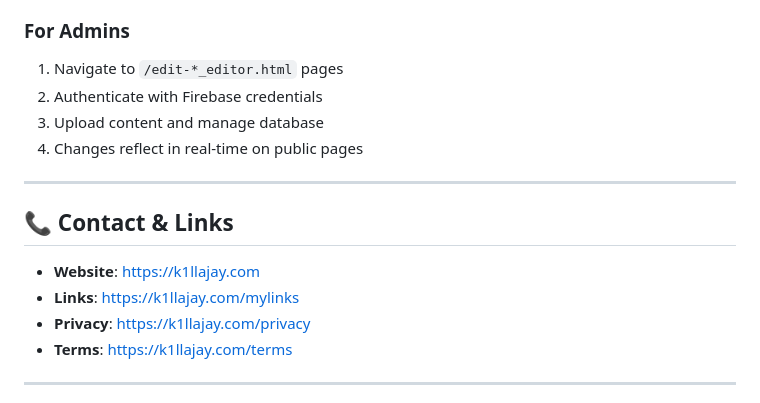
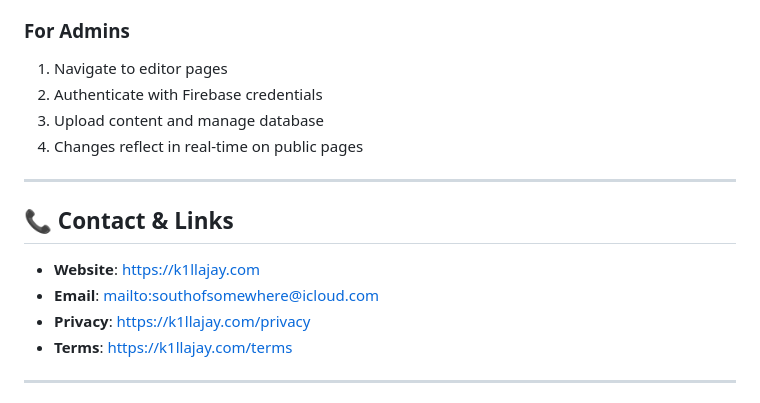
Before and after one commit to 4twqrdq5jz-ui/K1llajay, a Markdown page: README.md, the part around one of its changes. Rendered like a GitHub page.

```diff
--- a/README.md
+++ b/README.md
@@ -378,7 +289,7 @@ The banner appears on all pages and is optimized for both desktop and mobile vie
 4. Deploy to hosting platform
 
 ### For Admins
-1. Navigate to `/edit-*_editor.html` pages
+1. Navigate to editor pages
 2. Authenticate with Firebase credentials
 3. Upload content and manage database
 4. Changes reflect in real-time on public pages
@@ -388,7 +299,7 @@ The banner appears on all pages and is optimized for both desktop and mobile vie
 ## 📞 Contact & Links
 
 - **Website**: https://k1llajay.com
-- **Links**: https://k1llajay.com/mylinks
+- **Email**: <mailto:southofsomewhere@icloud.com>
 - **Privacy**: https://k1llajay.com/privacy
 - **Terms**: https://k1llajay.com/terms
 
```
Also changed, not shown: other parts of README.md (+13 -102 lines).
